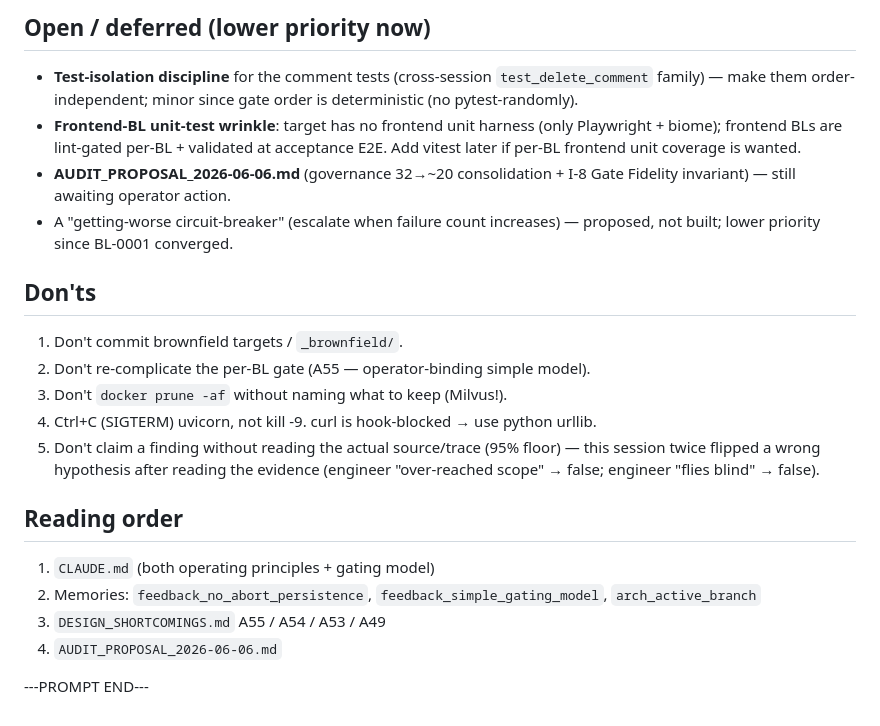
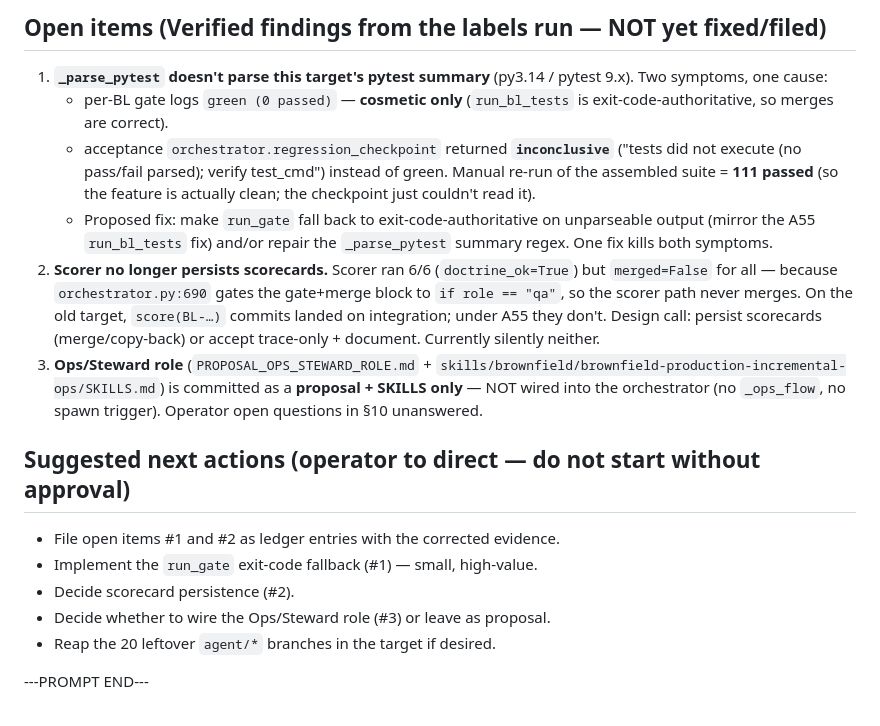
Before and after one commit to eugene-goldberg/agentic-skills, a Markdown page: CONTINUATION_PROMPT.md, the part around one of its changes. GitHub-like rendering.

Commit message:
docs(handoff): fresh-session prep — verified state, labels sprint 6/6, 2 open findings
Co-Authored-By: Claude Opus 4.8 (1M context) <noreply@anthropic.com>

```diff
--- a/CONTINUATION_PROMPT.md
+++ b/CONTINUATION_PROMPT.md
@@ -75,30 +65,32 @@ is **live and healthy**, validating the simple gating model end-to-end.
 
-## Open / deferred (lower priority now)
-- **Test-isolation discipline** for the comment tests (cross-session
-  `test_delete_comment` family) — make them order-independent; minor since gate
-  order is deterministic (no pytest-randomly).
-- **Frontend-BL unit-test wrinkle**: target has no frontend unit harness (only
-  Playwright + biome); frontend BLs are lint-gated per-BL + validated at
-  acceptance E2E. Add vitest later if per-BL frontend unit coverage is wanted.
-- **AUDIT_PROPOSAL_2026-06-06.md** (governance 32→~20 consolidation + I-8 Gate
-  Fidelity invariant) — still awaiting operator action.
-- A "getting-worse circuit-breaker" (escalate when failure count increases) —
-  proposed, not built; lower priority since BL-0001 converged.
+## Open items (Verified findings from the labels run — NOT yet fixed/filed)
+1. **`_parse_pytest` doesn't parse this target's pytest summary** (py3.14 /
+   pytest 9.x). Two symptoms, one cause:
+   - per-BL gate logs `green (0 passed)` — **cosmetic only** (`run_bl_tests` is
+     exit-code-authoritative, so merges are correct).
+   - acceptance `orchestrator.regression_checkpoint` returned **`inconclusive`**
+     ("tests did not execute (no pass/fail parsed); verify test_cmd") instead of
+     green. Manual re-run of the assembled suite = **111 passed** (so the feature
+     is actually clean; the checkpoint just couldn't read it).
+   - Proposed fix: make `run_gate` fall back to exit-code-authoritative on
+     unparseable output (mirror the A55 `run_bl_tests` fix) and/or repair the
+     `_parse_pytest` summary regex. One fix kills both symptoms.
+2. **Scorer no longer persists scorecards.** Scorer ran 6/6 (`doctrine_ok=True`)
+   but `merged=False` for all — because `orchestrator.py:690` gates the
+   gate+merge block to `if role == "qa"`, so the scorer path never merges. On the
+   old target, `score(BL-…)` commits landed on integration; under A55 they don't.
+   Design call: persist scorecards (merge/copy-back) or accept trace-only +
+   document. Currently silently neither.
+3. **Ops/Steward role** (`PROPOSAL_OPS_STEWARD_ROLE.md` +
+   `skills/brownfield/brownfield-production-incremental-ops/SKILLS.md`) is
+   committed as a **proposal + SKILLS only** — NOT wired into the orchestrator
+   (no `_ops_flow`, no spawn trigger). Operator open questions in §10 unanswered.
 
-## Don'ts
-1. Don't commit brownfield targets / `_brownfield/`.
-2. Don't re-complicate the per-BL gate (A55 — operator-binding simple model).
-3. Don't `docker prune -af` without naming what to keep (Milvus!).
-4. Ctrl+C (SIGTERM) uvicorn, not kill -9. curl is hook-blocked → use python urllib.
-5. Don't claim a finding without reading the actual source/trace (95% floor) —
-   this session twice flipped a wrong hypothesis after reading the evidence
-   (engineer "over-reached scope" → false; engineer "flies blind" → false).
-
-## Reading order
-1. `CLAUDE.md` (both operating principles + gating model)
-2. Memories: `feedback_no_abort_persistence`, `feedback_simple_gating_model`,
-   `arch_active_branch`
-3. `DESIGN_SHORTCOMINGS.md` A55 / A54 / A53 / A49
-4. `AUDIT_PROPOSAL_2026-06-06.md`
+## Suggested next actions (operator to direct — do not start without approval)
+- File open items #1 and #2 as ledger entries with the corrected evidence.
+- Implement the `run_gate` exit-code fallback (#1) — small, high-value.
+- Decide scorecard persistence (#2).
+- Decide whether to wire the Ops/Steward role (#3) or leave as proposal.
+- Reap the 20 leftover `agent/*` branches in the target if desired.
 
 ---PROMPT END---
```
Also changed, not shown: other parts of CONTINUATION_PROMPT.md (+53 -63 lines).
